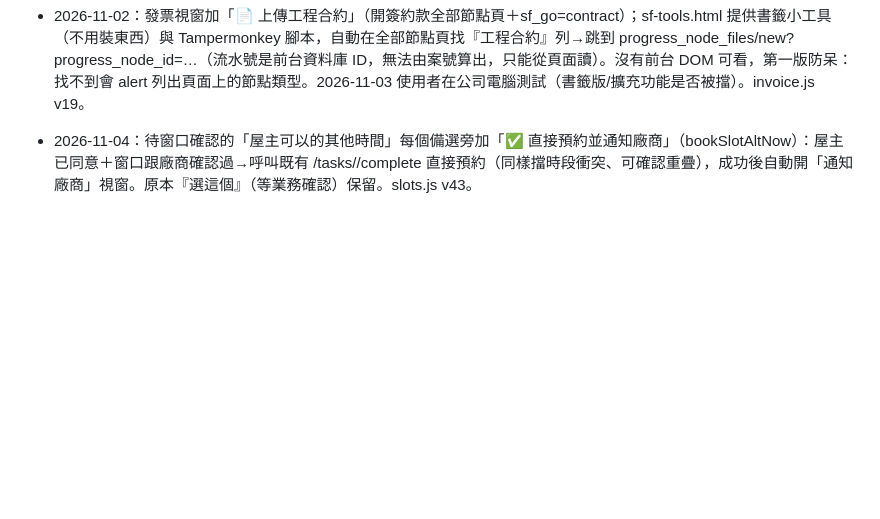
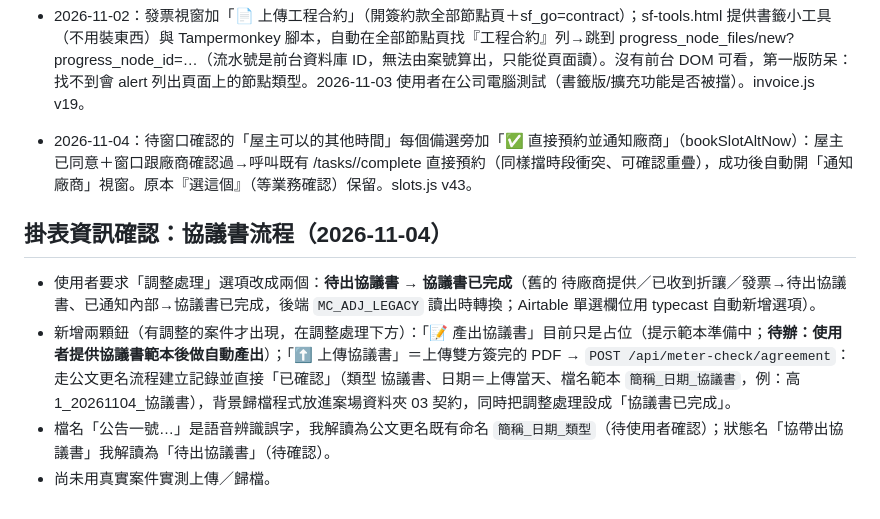
Before and after one commit to mario850508/-epc-dashboard, a Markdown page: PROGRESS.md, the part around the change. Rendered like a GitHub page; blank space fills up the shorter version.

Commit message:
PROGRESS：協議書流程
Co-Authored-By: Claude Sonnet 5.5 <noreply@anthropic.com>

```diff
--- a/PROGRESS.md
+++ b/PROGRESS.md
@@ -220,3 +220,9 @@
 - 2026-11-02：節點「其他」（附加工程等合約以外款項）的前台連結一律開該案全部節點（同簽約款連結）。invoice.js v18。
 - 2026-11-02：發票視窗加「📄 上傳工程合約」（開簽約款全部節點頁＋sf_go=contract）；sf-tools.html 提供書籤小工具（不用裝東西）與 Tampermonkey 腳本，自動在全部節點頁找『工程合約』列→跳到 progress_node_files/new?progress_node_id=…（流水號是前台資料庫 ID，無法由案號算出，只能從頁面讀）。沒有前台 DOM 可看，第一版防呆：找不到會 alert 列出頁面上的節點類型。2026-11-03 使用者在公司電腦測試（書籤版/擴充功能是否被擋）。invoice.js v19。
 - 2026-11-04：待窗口確認的「屋主可以的其他時間」每個備選旁加「✅ 直接預約並通知廠商」（bookSlotAltNow）：屋主已同意＋窗口跟廠商確認過→呼叫既有 /tasks/<id>/complete 直接預約（同樣擋時段衝突、可確認重疊），成功後自動開「通知廠商」視窗。原本『選這個』（等業務確認）保留。slots.js v43。
+
+## 掛表資訊確認：協議書流程（2026-11-04）
+- 使用者要求「調整處理」選項改成兩個：**待出協議書 → 協議書已完成**（舊的 待廠商提供／已收到折讓／發票→待出協議書、已通知內部→協議書已完成，後端 `MC_ADJ_LEGACY` 讀出時轉換；Airtable 單選欄位用 typecast 自動新增選項）。
+- 新增兩顆鈕（有調整的案件才出現，在調整處理下方）：「📝 產出協議書」目前只是占位（提示範本準備中；**待辦：使用者提供協議書範本後做自動產出**）；「⬆ 上傳協議書」＝上傳雙方簽完的 PDF → `POST /api/meter-check/agreement`：走公文更名流程建立記錄並直接「已確認」（類型 協議書、日期＝上傳當天、檔名範本 `簡稱_日期_協議書`，例：高1_20261104_協議書），背景歸檔程式放進案場資料夾 03 契約，同時把調整處理設成「協議書已完成」。
+- 檔名「公告一號…」是語音辨識誤字，我解讀為公文更名既有命名 `簡稱_日期_類型`（待使用者確認）；狀態名「協帶出協議書」我解讀為「待出協議書」（待確認）。
+- 尚未用真實案件實測上傳／歸檔。
```
